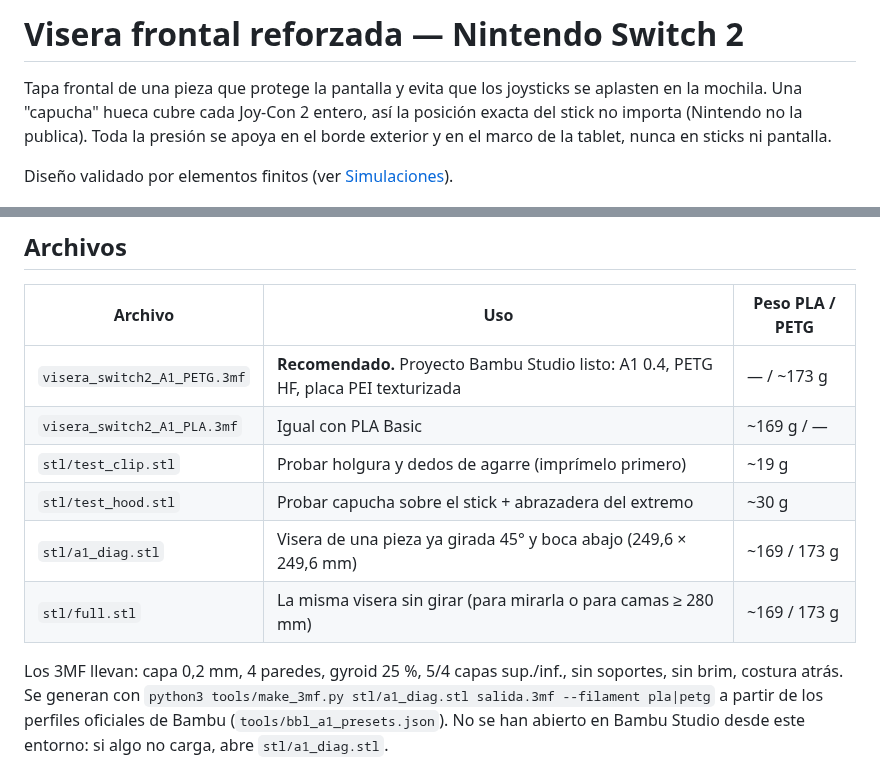
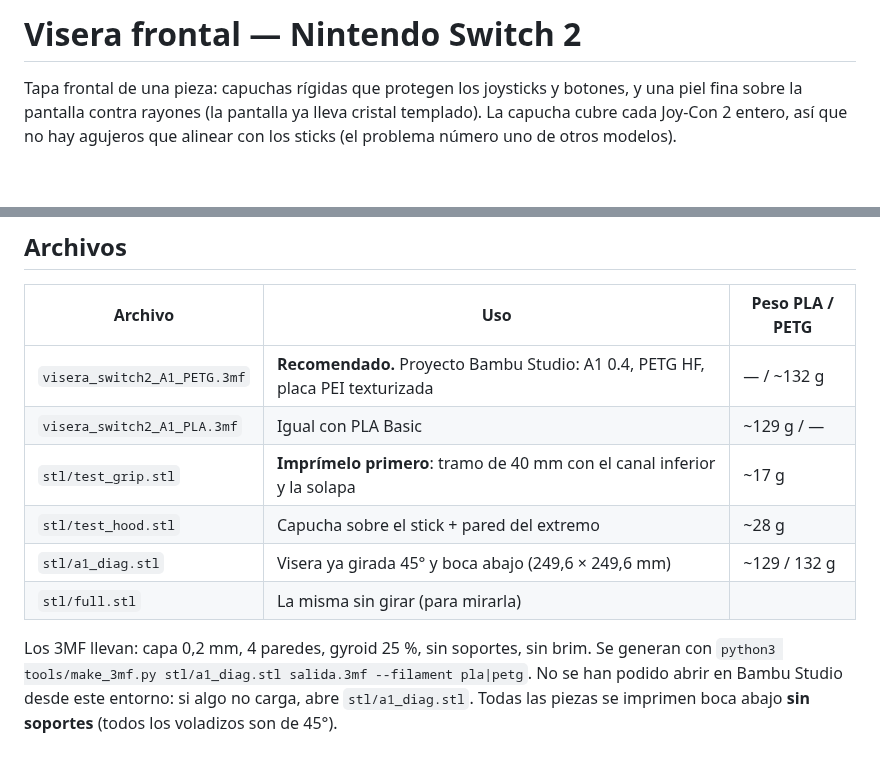
Before and after one commit to argokaz/3DprintGoga, a Markdown page: switch2_visera/README.md, 2 parts joined by grey strips. Drawn GitHub-style; blank space fills up the shorter version.

```diff
--- a/switch2_visera/README.md
+++ b/switch2_visera/README.md
@@ -1,11 +1,9 @@
-# Visera frontal reforzada — Nintendo Switch 2
+# Visera frontal — Nintendo Switch 2
 
-Tapa frontal de una pieza que protege la pantalla y evita que los joysticks se aplasten
-en la mochila. Una "capucha" hueca cubre cada Joy-Con 2 entero, así la posición exacta
-del stick no importa (Nintendo no la publica). Toda la presión se apoya en el borde
-exterior y en el marco de la tablet, nunca en sticks ni pantalla.
-
-Diseño validado por elementos finitos (ver [Simulaciones](#simulaciones)).
+Tapa frontal de una pieza: capuchas rígidas que protegen los joysticks y botones, y una
+piel fina sobre la pantalla contra rayones (la pantalla ya lleva cristal templado).
+La capucha cubre cada Joy-Con 2 entero, así que no hay agujeros que alinear con los sticks
+(el problema número uno de otros modelos).
 
 ![vista](img/full.png)
 
@@ -13,17 +11,17 @@ Diseño validado por elementos finitos (ver [Simulaciones](#simulaciones)).
 
 | Archivo | Uso | Peso PLA / PETG |
 |---|---|---|
-| `visera_switch2_A1_PETG.3mf` | **Recomendado.** Proyecto Bambu Studio listo: A1 0.4, PETG HF, placa PEI texturizada | — / ~173 g |
-| `visera_switch2_A1_PLA.3mf` | Igual con PLA Basic | ~169 g / — |
-| `stl/test_clip.stl` | Probar holgura y dedos de agarre (imprímelo primero) | ~19 g |
-| `stl/test_hood.stl` | Probar capucha sobre el stick + abrazadera del extremo | ~30 g |
-| `stl/a1_diag.stl` | Visera de una pieza ya girada 45° y boca abajo (249,6 × 249,6 mm) | ~169 / 173 g |
-| `stl/full.stl` | La misma visera sin girar (para mirarla o para camas ≥ 280 mm) | ~169 / 173 g |
+| `visera_switch2_A1_PETG.3mf` | **Recomendado.** Proyecto Bambu Studio: A1 0.4, PETG HF, placa PEI texturizada | — / ~132 g |
+| `visera_switch2_A1_PLA.3mf` | Igual con PLA Basic | ~129 g / — |
+| `stl/test_grip.stl` | **Imprímelo primero**: tramo de 40 mm con el canal inferior y la solapa | ~17 g |
+| `stl/test_hood.stl` | Capucha sobre el stick + pared del extremo | ~28 g |
+| `stl/a1_diag.stl` | Visera ya girada 45° y boca abajo (249,6 × 249,6 mm) | ~129 / 132 g |
+| `stl/full.stl` | La misma sin girar (para mirarla) | |
 
-Los 3MF llevan: capa 0,2 mm, 4 paredes, gyroid 25 %, 5/4 capas sup./inf., sin soportes,
-sin brim, costura atrás. Se generan con `python3 tools/make_3mf.py stl/a1_diag.stl salida.3mf --filament pla|petg`
-a partir de los perfiles oficiales de Bambu (`tools/bbl_a1_presets.json`).
-No se han abierto en Bambu Studio desde este entorno: si algo no carga, abre `stl/a1_diag.stl`.
+Los 3MF llevan: capa 0,2 mm, 4 paredes, gyroid 25 %, sin soportes, sin brim.
+Se generan con `python3 tools/make_3mf.py stl/a1_diag.stl salida.3mf --filament pla|petg`.
+No se han podido abrir en Bambu Studio desde este entorno: si algo no carga, abre `stl/a1_diag.stl`.
+Todas las piezas se imprimen boca abajo **sin soportes** (todos los voladizos son de 45°).
 
 ![plano](img/plano_diagonal.png)
 
```
Also changed, not shown: other parts of switch2_visera/README.md (+46 -56 lines), switch2_visera/img/corte_sujecion.png, switch2_visera/img/full.png, switch2_visera/img/test_grip.png, switch2_visera/img/test_hood.png, 9 other files.
